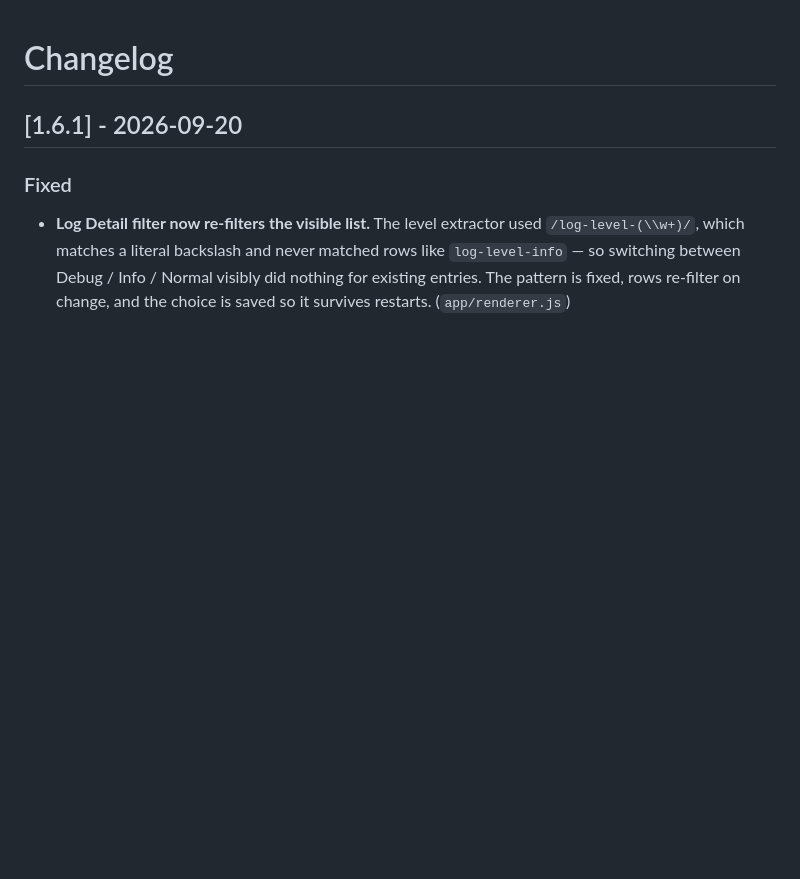
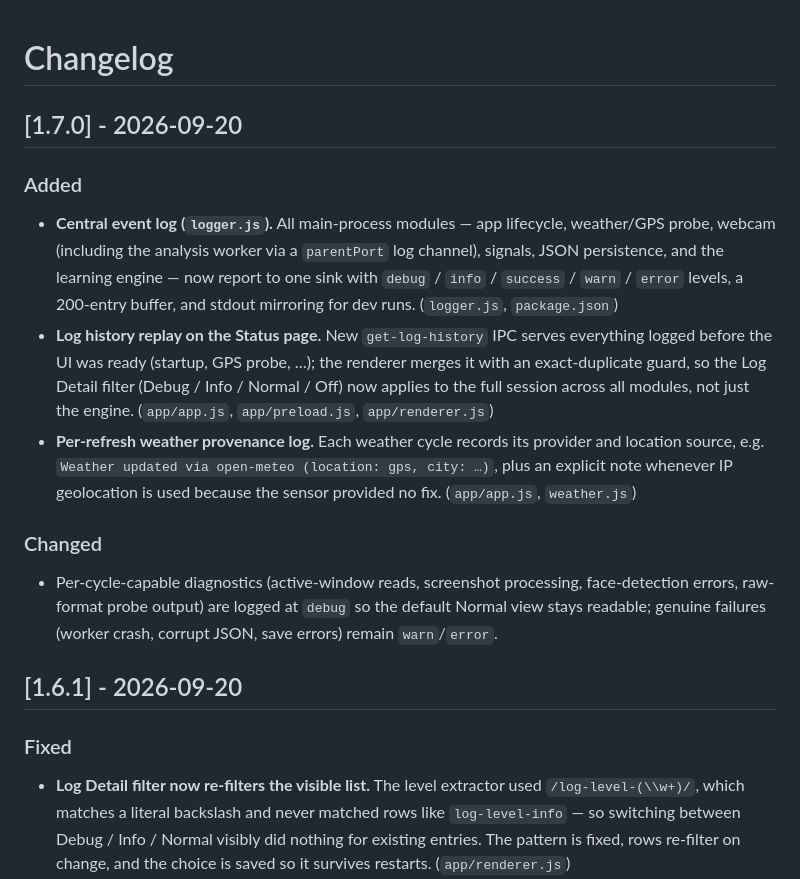
Before and after one commit to shahk70/luxlearn, a Markdown page: CHANGELOG.md, the part around the change. Drawn GitHub-style; blank space fills up the shorter version.

Commit message:
1.7.0 prep: changelog

```diff
--- a/CHANGELOG.md
+++ b/CHANGELOG.md
@@ -1,4 +1,31 @@
 # Changelog
+
+## [1.7.0] - 2026-09-20
+
+### Added
+- **Central event log (`logger.js`).**
+  All main-process modules — app lifecycle, weather/GPS probe, webcam
+  (including the analysis worker via a `parentPort` log channel), signals,
+  JSON persistence, and the learning engine — now report to one sink with
+  `debug` / `info` / `success` / `warn` / `error` levels, a 200-entry buffer,
+  and stdout mirroring for dev runs. (`logger.js`, `package.json`)
+- **Log history replay on the Status page.**
+  New `get-log-history` IPC serves everything logged before the UI was
+  ready (startup, GPS probe, …); the renderer merges it with an
+  exact-duplicate guard, so the Log Detail filter (Debug / Info / Normal /
+  Off) now applies to the full session across all modules, not just the
+  engine. (`app/app.js`, `app/preload.js`, `app/renderer.js`)
+- **Per-refresh weather provenance log.**
+  Each weather cycle records its provider and location source, e.g.
+  `Weather updated via open-meteo (location: gps, city: …)`, plus an
+  explicit note whenever IP geolocation is used because the sensor
+  provided no fix. (`app/app.js`, `weather.js`)
+
+### Changed
+- Per-cycle-capable diagnostics (active-window reads, screenshot
+  processing, face-detection errors, raw-format probe output) are logged
+  at `debug` so the default Normal view stays readable; genuine failures
+  (worker crash, corrupt JSON, save errors) remain `warn`/`error`.
 
 ## [1.6.1] - 2026-09-20
 
```
